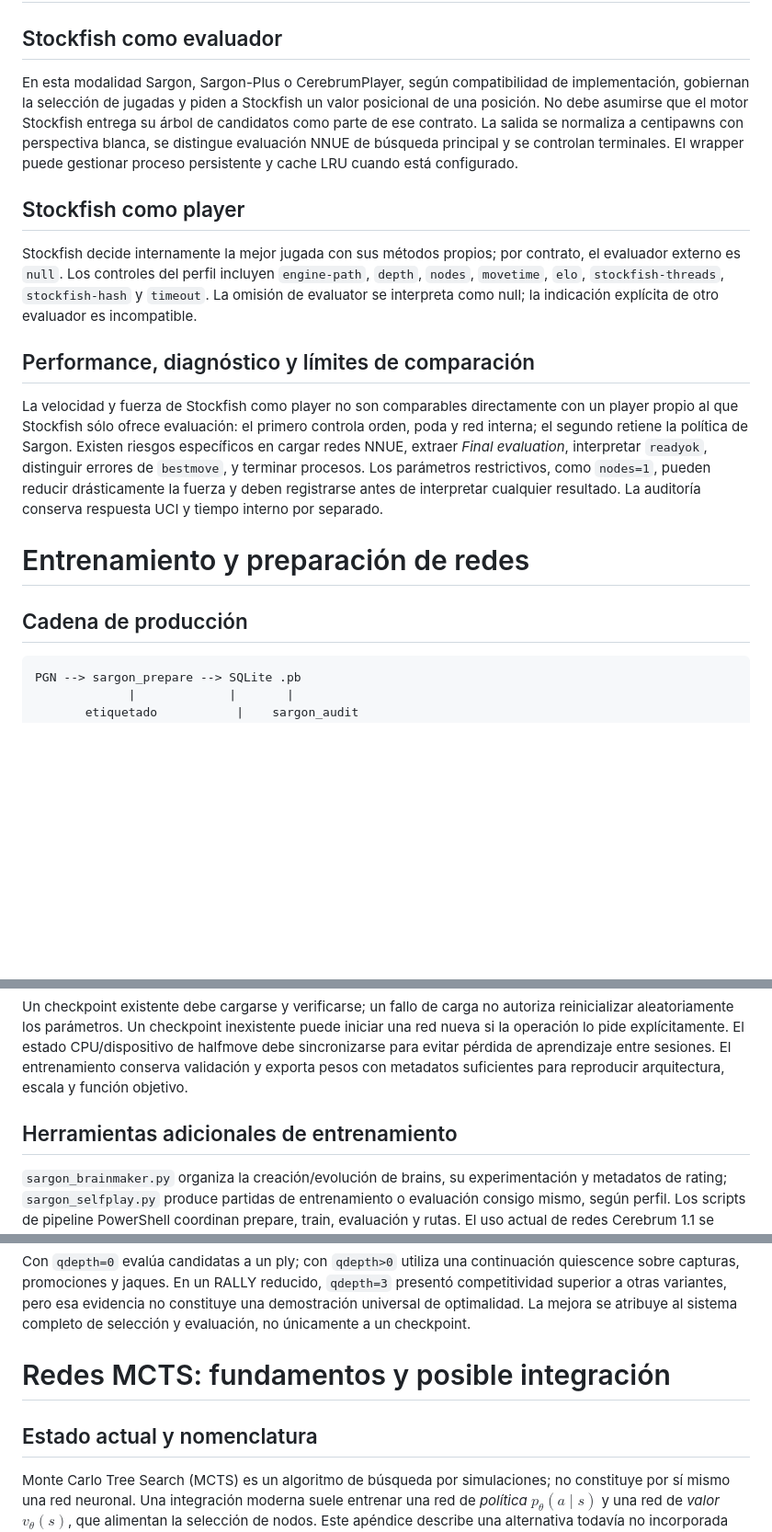
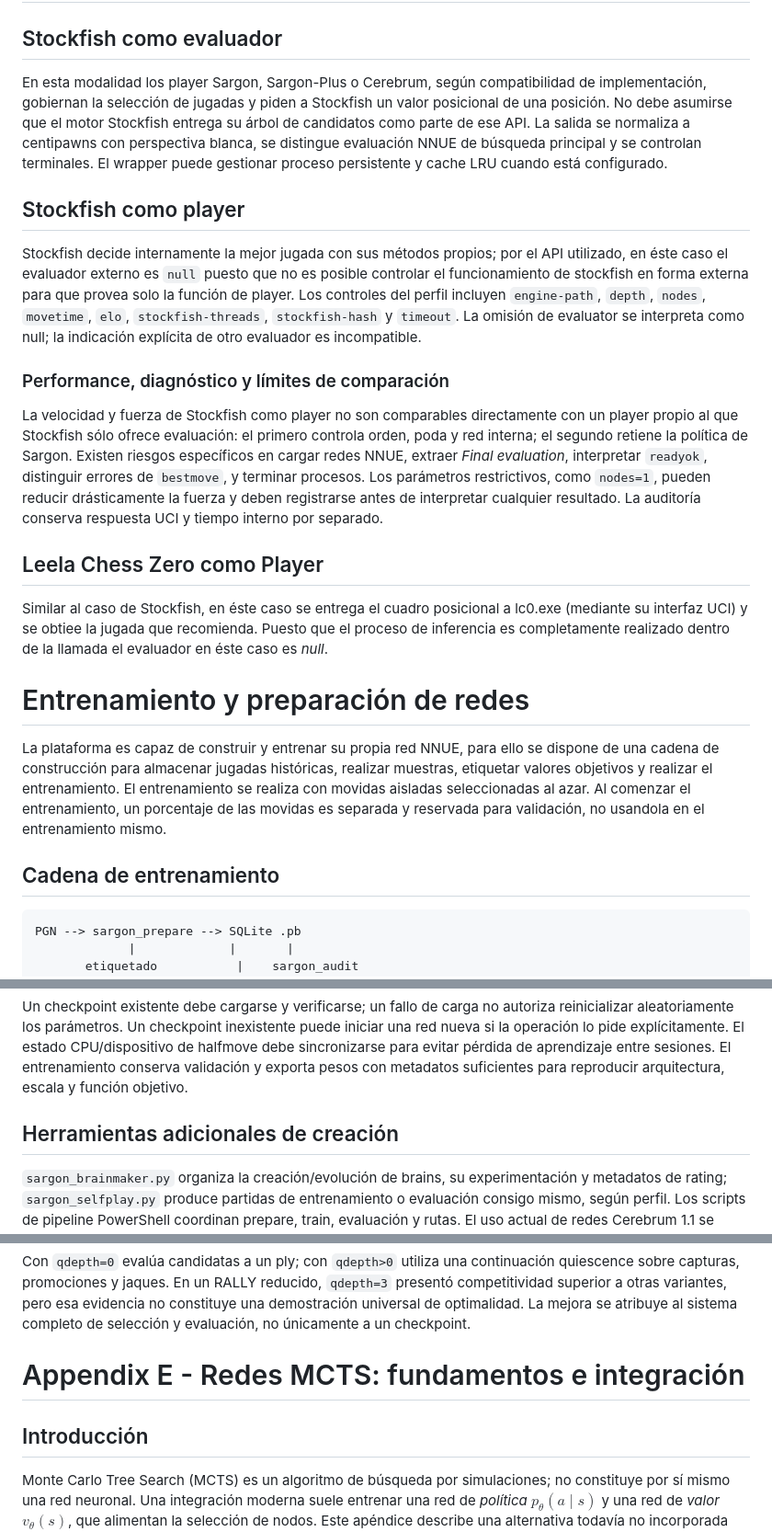
Before and after one commit to lu7did/Akkad, a Markdown page: README.md, 3 parts joined by grey strips. Shown at 92% size. Rendered like a GitHub page; blank space fills up the shorter version.

```diff
--- a/README.md
+++ b/README.md
@@ -388,19 +417,29 @@ BOOST modifica el costo efectivo $t_d$ y la ramificación observada, lo que camb
 
 ## Stockfish como evaluador
 
-En esta modalidad Sargon, Sargon-Plus o CerebrumPlayer, según compatibilidad de implementación, gobiernan la selección de jugadas y piden a Stockfish un valor posicional de una posición. No debe asumirse que el motor Stockfish entrega su árbol de candidatos como parte de ese contrato. La salida se normaliza a centipawns con perspectiva blanca, se distingue evaluación NNUE de búsqueda principal y se controlan terminales. El wrapper puede gestionar proceso persistente y cache LRU cuando está configurado.
+En esta modalidad los player Sargon, Sargon-Plus o Cerebrum, según compatibilidad de implementación, gobiernan la selección de jugadas y piden a Stockfish un valor posicional de una posición. No debe asumirse que el motor Stockfish entrega su árbol de candidatos como parte de ese API. La salida se normaliza a centipawns con perspectiva blanca, se distingue evaluación NNUE de búsqueda principal y se controlan terminales. El wrapper puede gestionar proceso persistente y cache LRU cuando está configurado.
 
 ## Stockfish como player
 
-Stockfish decide internamente la mejor jugada con sus métodos propios; por contrato, el evaluador externo es `null`. Los controles del perfil incluyen `engine-path`, `depth`, `nodes`, `movetime`, `elo`, `stockfish-threads`, `stockfish-hash` y `timeout`. La omisión de evaluator se interpreta como null; la indicación explícita de otro evaluador es incompatible.
+Stockfish decide internamente la mejor jugada con sus métodos propios; por el API utilizado, en éste caso el evaluador externo es `null` puesto que no es posible controlar el funcionamiento de stockfish en forma externa para que provea solo la función de player. Los controles del perfil incluyen `engine-path`, `depth`, `nodes`, `movetime`, `elo`, `stockfish-threads`, `stockfish-hash` y `timeout`. La omisión de evaluator se interpreta como null; la indicación explícita de otro evaluador es incompatible.
 
-## Performance, diagnóstico y límites de comparación
+### Performance, diagnóstico y límites de comparación
 
 La velocidad y fuerza de Stockfish como player no son comparables directamente con un player propio al que Stockfish sólo ofrece evaluación: el primero controla orden, poda y red interna; el segundo retiene la política de Sargon. Existen riesgos específicos en cargar redes NNUE, extraer *Final evaluation*, interpretar `readyok`, distinguir errores de `bestmove`, y terminar procesos. Los parámetros restrictivos, como `nodes=1`, pueden reducir drásticamente la fuerza y deben registrarse antes de interpretar cualquier resultado. La auditoría conserva respuesta UCI y tiempo interno por separado.
 
+## Leela Chess Zero como Player
+Similar al caso de Stockfish, en éste caso se entrega el cuadro posicional a lc0.exe (mediante su interfaz UCI) y se obtiee la jugada que recomienda. Puesto que el proceso de inferencia es completamente realizado dentro de la llamada el evaluador en éste caso es *null*.
+
 # Entrenamiento y preparación de redes
 
-## Cadena de producción
+La plataforma es capaz de construir y entrenar su propia red NNUE, para ello
+se dispone de una cadena de construcción para almacenar jugadas históricas,
+realizar muestras, etiquetar valores objetivos y realizar el entrenamiento.
+El entrenamiento se realiza con movidas aisladas seleccionadas al azar.
+Al comenzar el entrenamiento,  un porcentaje de las movidas es separada
+y reservada para validación, no usandola en el entrenamiento mismo.
+
+## Cadena de entrenamiento
 
     PGN --> sargon_prepare --> SQLite .pb
                  |             |       |
@@ -491,7 +530,7 @@ El conjunto de validación se define por partida, para que posiciones vecinas de
 
 Un checkpoint existente debe cargarse y verificarse; un fallo de carga no autoriza reinicializar aleatoriamente los parámetros. Un checkpoint inexistente puede iniciar una red nueva si la operación lo pide explícitamente. El estado CPU/dispositivo de halfmove debe sincronizarse para evitar pérdida de aprendizaje entre sesiones. El entrenamiento conserva validación y exporta pesos con metadatos suficientes para reproducir arquitectura, escala y función objetivo.
 
-## Herramientas adicionales de entrenamiento
+## Herramientas adicionales de creación
 
 `sargon_brainmaker.py` organiza la creación/evolución de brains, su experimentación y metadatos de rating; `sargon_selfplay.py` produce partidas de entrenamiento o evaluación consigo mismo, según perfil. Los scripts de pipeline PowerShell coordinan prepare, train, evaluación y rutas. El uso actual de redes Cerebrum 1.1 se refiere a inferencia a partir de un modelo ya entrenado; su entrenamiento externo no se identifica con el `sargon_train` que produce checkpoints NPZ.
 
@@ -669,9 +701,9 @@ El proceso de entrenamiento externo de Cerebrum no es el de NPZ y no debe presen
 
 Con `qdepth=0` evalúa candidatas a un ply; con `qdepth>0` utiliza una continuación quiescence sobre capturas, promociones y jaques. En un RALLY reducido, `qdepth=3` presentó competitividad superior a otras variantes, pero esa evidencia no constituye una demostración universal de optimalidad. La mejora se atribuye al sistema completo de selección y evaluación, no únicamente a un checkpoint.
 
-# Redes MCTS: fundamentos y posible integración
+# Appendix E - Redes MCTS: fundamentos e integración
 
-## Estado actual y nomenclatura
+## Introducción
 
 Monte Carlo Tree Search (MCTS) es un algoritmo de búsqueda por simulaciones; no constituye por sí mismo una red neuronal. Una integración moderna suele entrenar una red de *política* $p_\theta(a\mid s)$ y una red de *valor* $v_\theta(s)$, que alimentan la selección de nodos. Este apéndice describe una alternativa todavía no incorporada como evaluador/plataforma operativa de Sargon-NNUE; no presenta comandos ficticios.
 
```
Also changed, not shown: other parts of README.md (+49 -27 lines).
